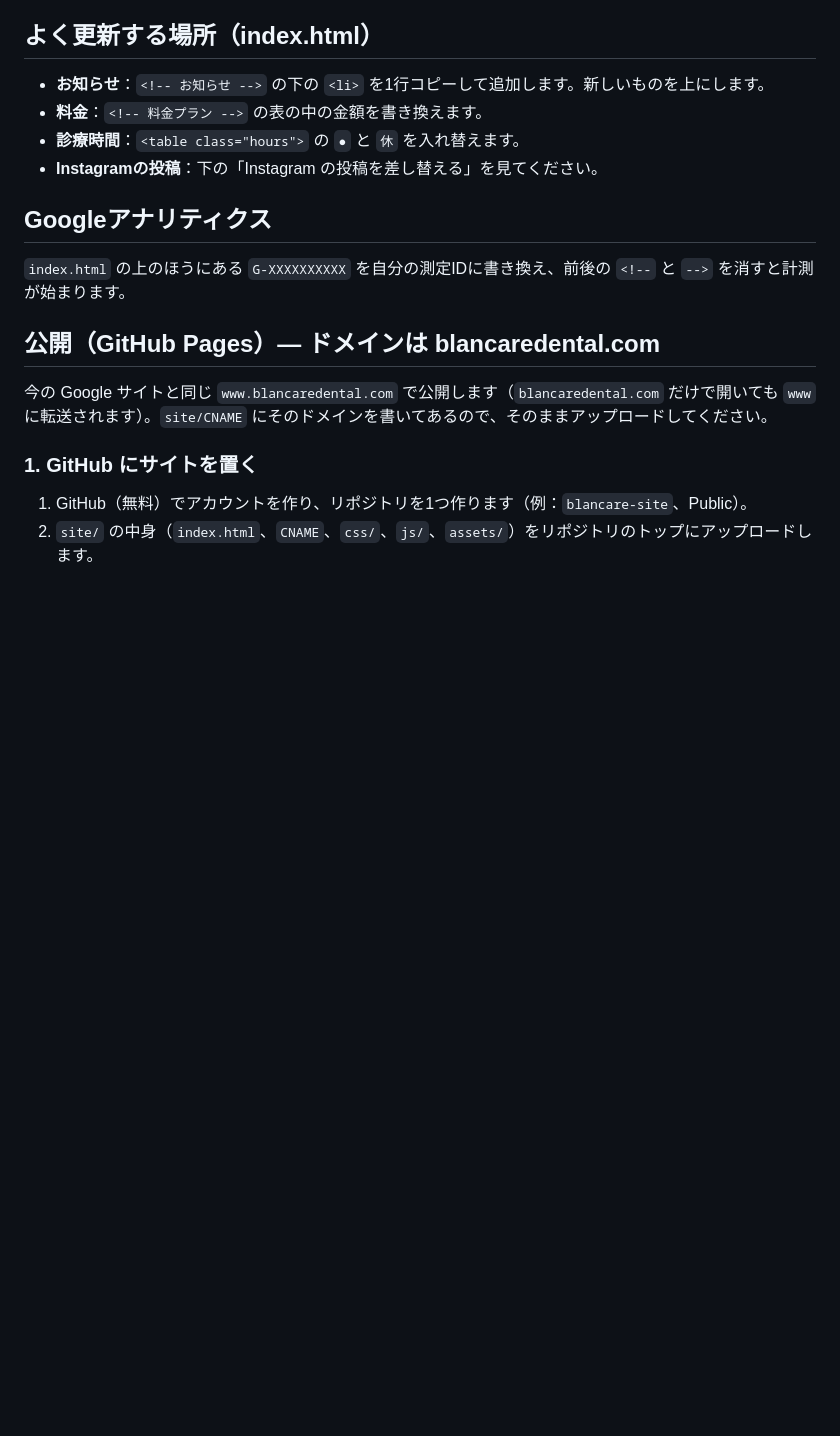
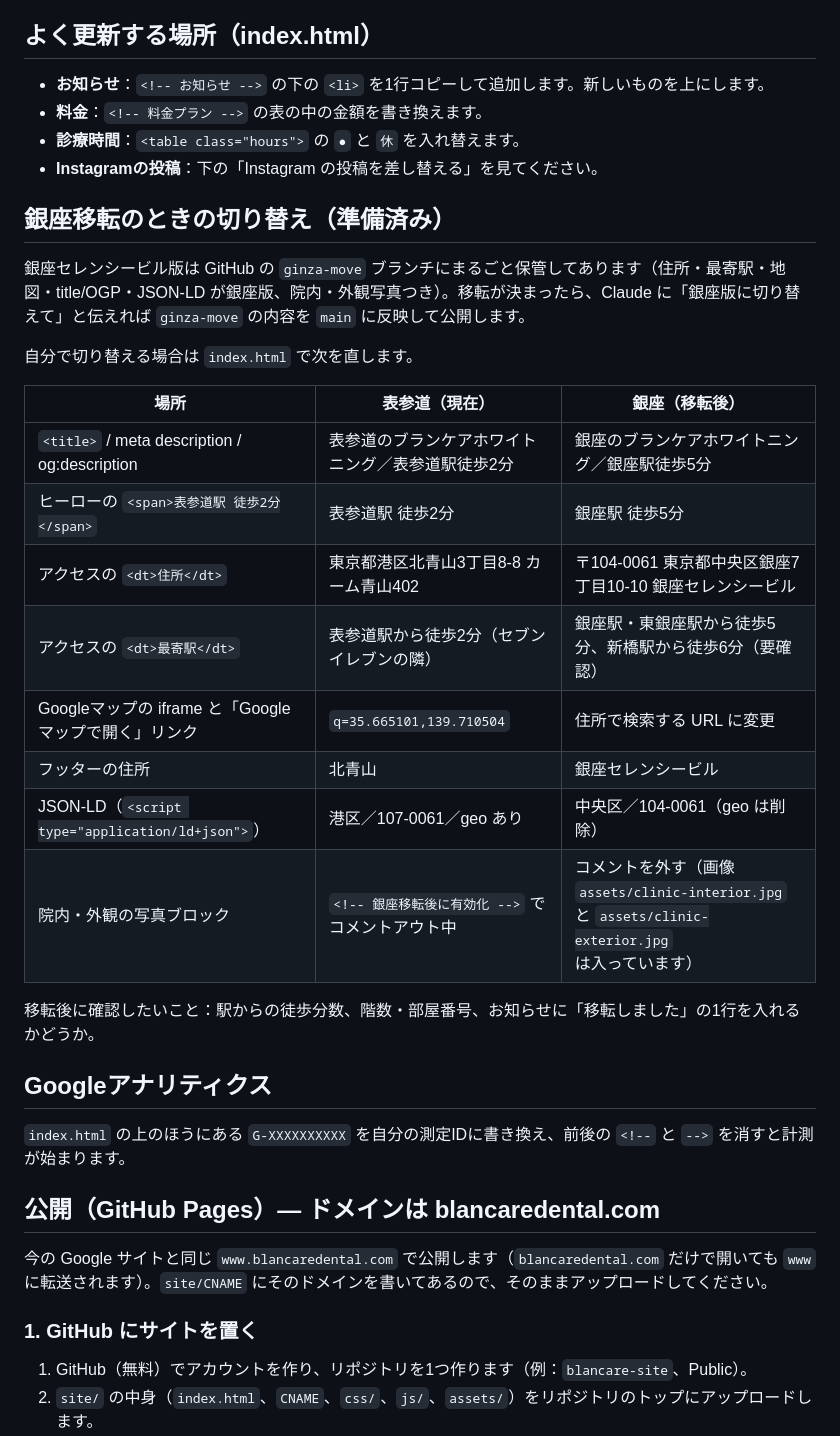
Before and after one commit to satryooo11/blancare-site, a Markdown page: README.md, the part around the change. GitHub-like rendering; blank space fills up the shorter version.

Commit message:
README に銀座移転時の切り替え手順を追加
Co-Authored-By: Claude Fable 5.1 <noreply@anthropic.com>
Claude-Session: https://claude.ai/code/session_012PqEFs3Dxims9gTJTDjrTw

```diff
--- a/README.md
+++ b/README.md
@@ -38,6 +38,25 @@ site/
 - **料金**：`<!-- 料金プラン -->` の表の中の金額を書き換えます。
 - **診療時間**：`<table class="hours">` の `●` と `休` を入れ替えます。
 - **Instagramの投稿**：下の「Instagram の投稿を差し替える」を見てください。
+
+## 銀座移転のときの切り替え（準備済み）
+
+銀座セレンシービル版は GitHub の `ginza-move` ブランチにまるごと保管してあります（住所・最寄駅・地図・title/OGP・JSON-LD が銀座版、院内・外観写真つき）。移転が決まったら、Claude に「銀座版に切り替えて」と伝えれば `ginza-move` の内容を `main` に反映して公開します。
+
+自分で切り替える場合は `index.html` で次を直します。
+
+| 場所 | 表参道（現在） | 銀座（移転後） |
+| --- | --- | --- |
+| `<title>` / meta description / og:description | 表参道のブランケアホワイトニング／表参道駅徒歩2分 | 銀座のブランケアホワイトニング／銀座駅徒歩5分 |
+| ヒーローの `<span>表参道駅 徒歩2分</span>` | 表参道駅 徒歩2分 | 銀座駅 徒歩5分 |
+| アクセスの `<dt>住所</dt>` | 東京都港区北青山3丁目8-8 カーム青山402 | 〒104-0061 東京都中央区銀座7丁目10-10 銀座セレンシービル |
+| アクセスの `<dt>最寄駅</dt>` | 表参道駅から徒歩2分（セブンイレブンの隣） | 銀座駅・東銀座駅から徒歩5分、新橋駅から徒歩6分（要確認） |
+| Googleマップの iframe と「Googleマップで開く」リンク | `q=35.665101,139.710504` | 住所で検索する URL に変更 |
+| フッターの住所 | 北青山 | 銀座セレンシービル |
+| JSON-LD（`<script type="application/ld+json">`） | 港区／107-0061／geo あり | 中央区／104-0061（geo は削除） |
+| 院内・外観の写真ブロック | `<!-- 銀座移転後に有効化 -->` でコメントアウト中 | コメントを外す（画像 `assets/clinic-interior.jpg` と `assets/clinic-exterior.jpg` は入っています） |
+
+移転後に確認したいこと：駅からの徒歩分数、階数・部屋番号、お知らせに「移転しました」の1行を入れるかどうか。
 
 ## Googleアナリティクス
 
```
